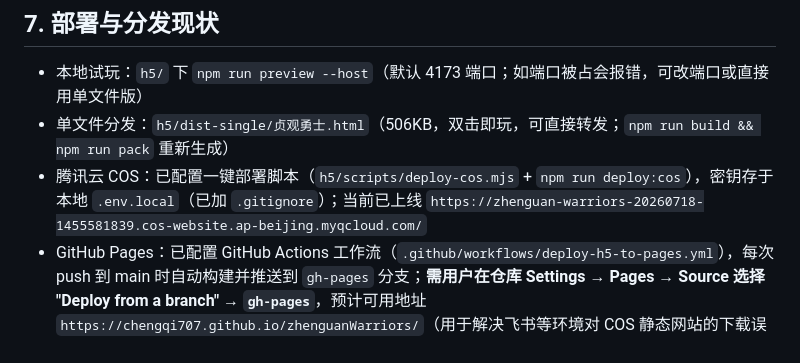
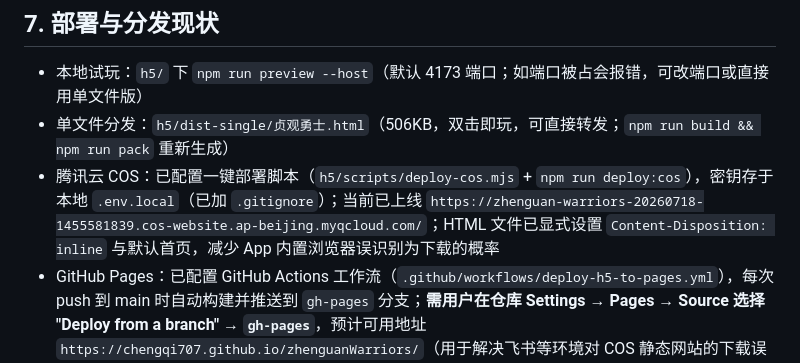
Before and after one commit to chengqi707/zhenguanWarriors, a Markdown page: docs/H5_ITERATION_SUMMARY.md, the part around the change. Rendered like a GitHub page.

Commit message:
docs: 更新 COS 部署配置说明

```diff
--- a/docs/H5_ITERATION_SUMMARY.md
+++ b/docs/H5_ITERATION_SUMMARY.md
@@ -92,7 +92,7 @@ Unity 版功能接近完整但体验差、分发重。H5 重制目标：**点开
 
 - 本地试玩：`h5/` 下 `npm run preview --host`（默认 4173 端口；如端口被占会报错，可改端口或直接用单文件版）
 - 单文件分发：`h5/dist-single/贞观勇士.html`（506KB，双击即玩，可直接转发；`npm run build && npm run pack` 重新生成）
-- 腾讯云 COS：已配置一键部署脚本（`h5/scripts/deploy-cos.mjs` + `npm run deploy:cos`），密钥存于本地 `.env.local`（已加 `.gitignore`）；当前已上线 `https://zhenguan-warriors-20260718-1455581839.cos-website.ap-beijing.myqcloud.com/`
+- 腾讯云 COS：已配置一键部署脚本（`h5/scripts/deploy-cos.mjs` + `npm run deploy:cos`），密钥存于本地 `.env.local`（已加 `.gitignore`）；当前已上线 `https://zhenguan-warriors-20260718-1455581839.cos-website.ap-beijing.myqcloud.com/`；HTML 文件已显式设置 `Content-Disposition: inline` 与默认首页，减少 App 内置浏览器误识别为下载的概率
 - GitHub Pages：已配置 GitHub Actions 工作流（`.github/workflows/deploy-h5-to-pages.yml`），每次 push 到 main 时自动构建并推送到 `gh-pages` 分支；**需用户在仓库 Settings → Pages → Source 选择 "Deploy from a branch" → `gh-pages`**，预计可用地址 `https://chengqi707.github.io/zhenguanWarriors/`（用于解决飞书等环境对 COS 静态网站的下载误识别问题）
 
 ## 8. 已知简化项与二期候选
```
